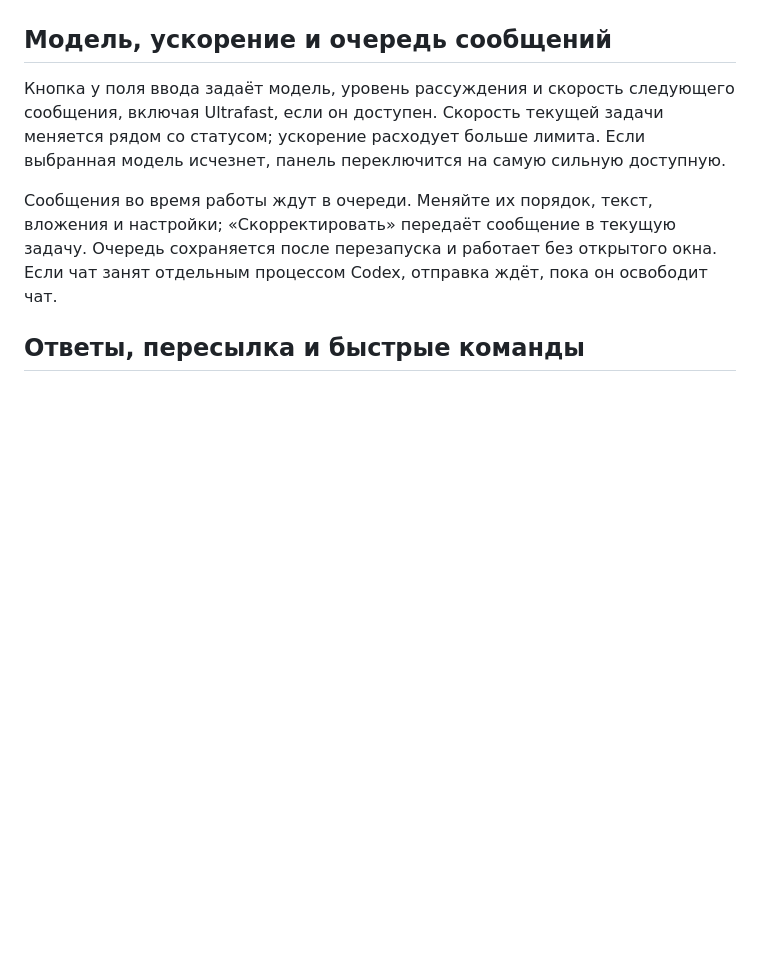
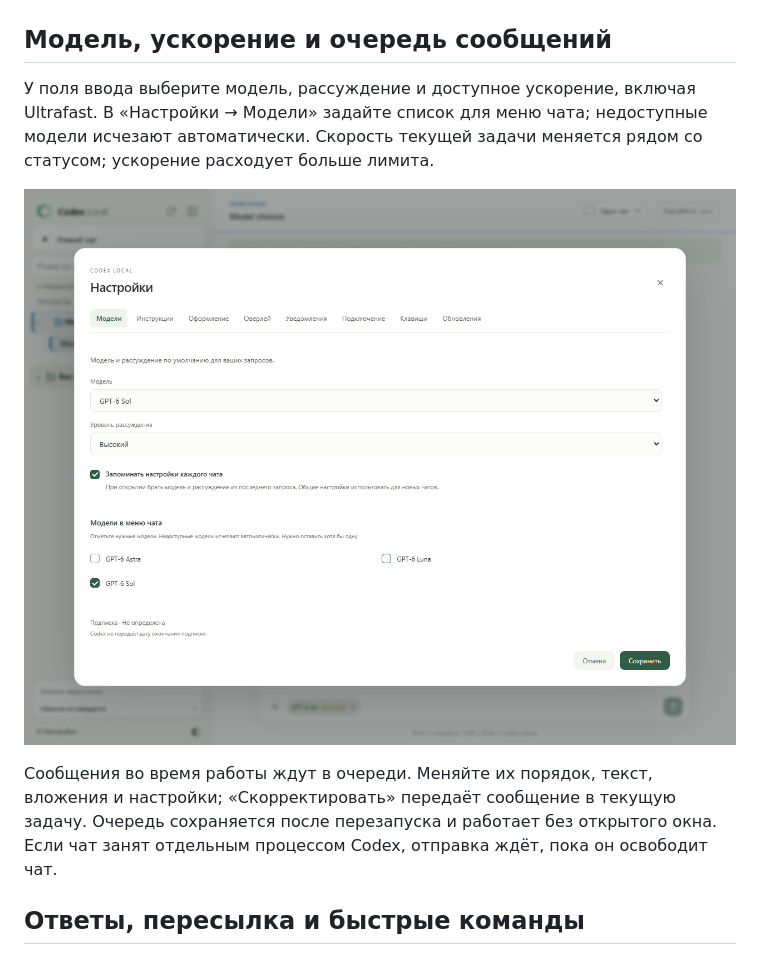
Before and after one commit to DenisG1302/codex-local, a Markdown page: README.md, the part around one of its changes. Rendered like a GitHub page; pictures changed too: assets/screenshots/ru/models-settings.png (added); blank space fills up the shorter version.

```diff
--- a/README.md
+++ b/README.md
@@ -76,7 +76,9 @@ Codex Local — независимое Windows-приложение для ра
 
 ## Модель, ускорение и очередь сообщений
 
-Кнопка у поля ввода задаёт модель, уровень рассуждения и скорость следующего сообщения, включая Ultrafast, если он доступен. Скорость текущей задачи меняется рядом со статусом; ускорение расходует больше лимита. Если выбранная модель исчезнет, панель переключится на самую сильную доступную.
+У поля ввода выберите модель, рассуждение и доступное ускорение, включая Ultrafast. В «Настройки → Модели» задайте список для меню чата; недоступные модели исчезают автоматически. Скорость текущей задачи меняется рядом со статусом; ускорение расходует больше лимита.
+
+![Выбор моделей для меню чата в настройках](assets/screenshots/ru/models-settings.png)
 
 Сообщения во время работы ждут в очереди. Меняйте их порядок, текст, вложения и настройки; «Скорректировать» передаёт сообщение в текущую задачу. Очередь сохраняется после перезапуска и работает без открытого окна. Если чат занят отдельным процессом Codex, отправка ждёт, пока он освободит чат.
 
```
Also changed, not shown: other parts of README.md (+1 -1 lines), README.en.md (+4 -2 lines), assets/screenshots/en/models-settings.png (added).
